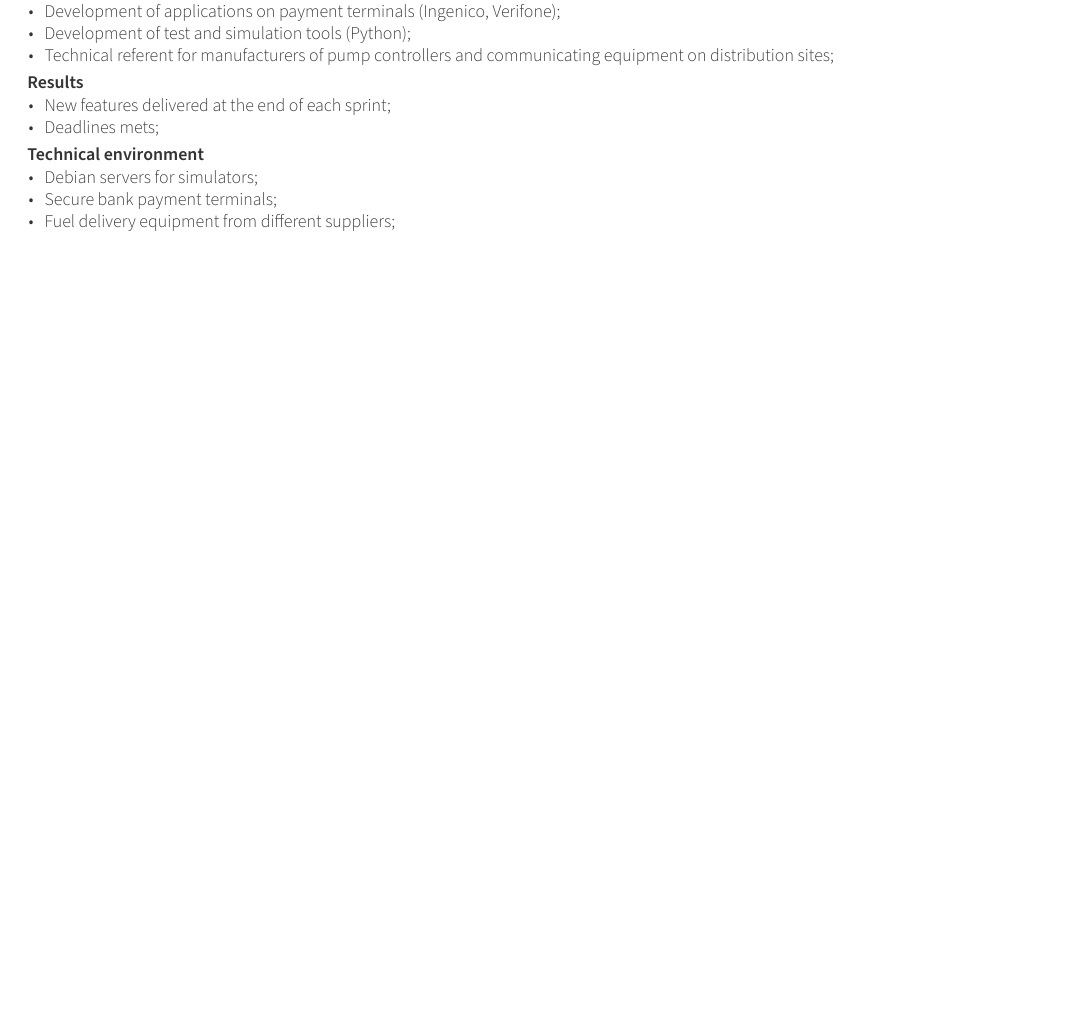
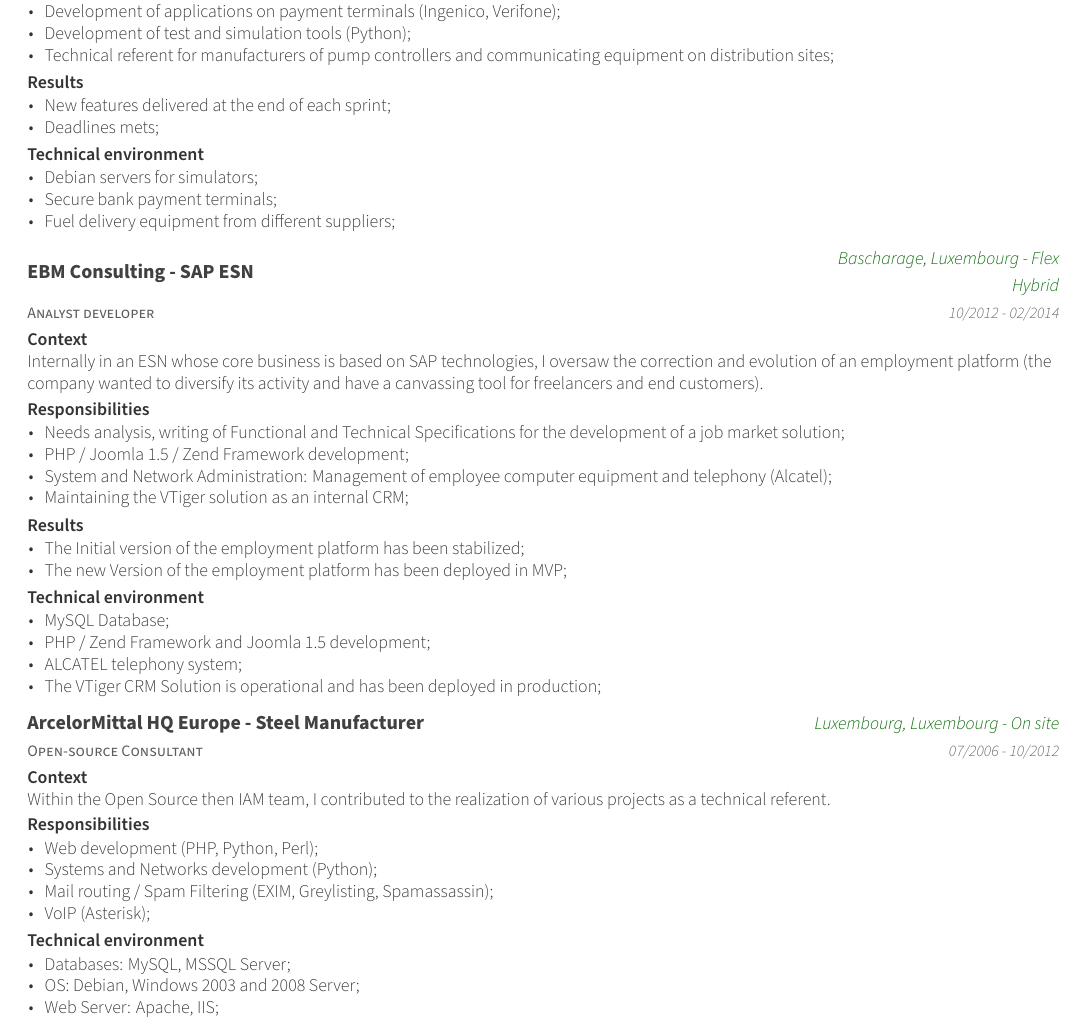
Before and after one commit to mkreutner/latex-resume, a LaTeX CV (mkr/cv.tex, which reads mkr/cv/experience.tex): part of page 6 of 8, cut so that both start at the same text, the shorter picture padded with empty space. The pictures show the PDF file mkr/cv.pdf that the author committed with the source.

Commit message:
cv(en): update experiences

```diff
--- a/mkr/cv/experience.tex
+++ b/mkr/cv/experience.tex
@@ -428,6 +428,72 @@
       \end{cvitems}
     }
 
+%---------------------------------------------------------
+  \cventry
+    {Analyst developer} % Job title
+    {EBM Consulting - SAP ESN} % Organization
+    {Bascharage, Luxembourg - Flex Hybrid} % Location
+    {10/2012 - 02/2014} % Date(s)
+    {
+      \textbf{Context}
+      \newline
+      Internally in an ESN whose core business is based on SAP technologies, I oversaw the correction
+      and evolution of an employment platform (the company wanted to diversify its activity and have
+      a canvassing tool for freelancers and end customers).
+      \newline \vspace{2pt}
+      \textbf{Responsibilities}
+      \newline \vspace{12pt}
+      \begin{cvitems}
+        \item {Needs analysis, writing of Functional and Technical Specifications for the development of a job market solution;}
+        \item {PHP / Joomla 1.5 / Zend Framework development;}
+        \item {System and Network Administration: Management of employee computer equipment and telephony (Alcatel);}
+        \item {Maintaining the VTiger solution as an internal CRM;}
+      \end{cvitems}
+      \textbf{Results}
+      \newline \vspace{12pt}
+      \begin{cvitems}
+        \item {The Initial version of the employment platform has been stabilized;}
+        \item {The new Version of the employment platform has been deployed in MVP;}
+      \end{cvitems}
+      \textbf{Technical environment}
+      \newline \vspace{12pt}
+      \begin{cvitems}
+        \item {MySQL Database;}
+        \item {PHP / Zend Framework and Joomla 1.5 development;}
+        \item {ALCATEL telephony system;}
+        \item {The VTiger CRM Solution is operational and has been deployed in production;}
+      \end{cvitems}
+    }
+
+%---------------------------------------------------------
+  \cventry
+    {Open-source Consultant} % Job title
+    {ArcelorMittal HQ Europe - Steel Manufacturer} % Organization
+    {Luxembourg, Luxembourg - On site} % Location
+    {07/2006 - 10/2012} % Date(s)
+    {
+      \textbf{Context}
+      \newline
+      Within the Open Source then IAM team, I contributed to the realization of various projects as a technical referent.
+      \newline \vspace{2pt}
+      \textbf{Responsibilities}
+      \newline \vspace{12pt}
+      \begin{cvitems}
+        \item {Web development (PHP, Python, Perl);}
+        \item {Systems and Networks development (Python);}
+        \item {Mail routing / Spam Filtering (EXIM, Greylisting, Spamassassin);}
+        \item {VoIP (Asterisk);}
+      \end{cvitems}
+      \textbf{Technical environment}
+      \newline \vspace{12pt}
+      \begin{cvitems}
+        \item {Databases: MySQL, MSSQL Server;}
+        \item {OS: Debian, Windows 2003 and 2008 Server;}
+        \item {Web Server: Apache, IIS;}
+      \end{cvitems}
+    }
+
+
 
 
   \end{cventries}
```
Also changed, not shown: mkr/cv.pdf.
